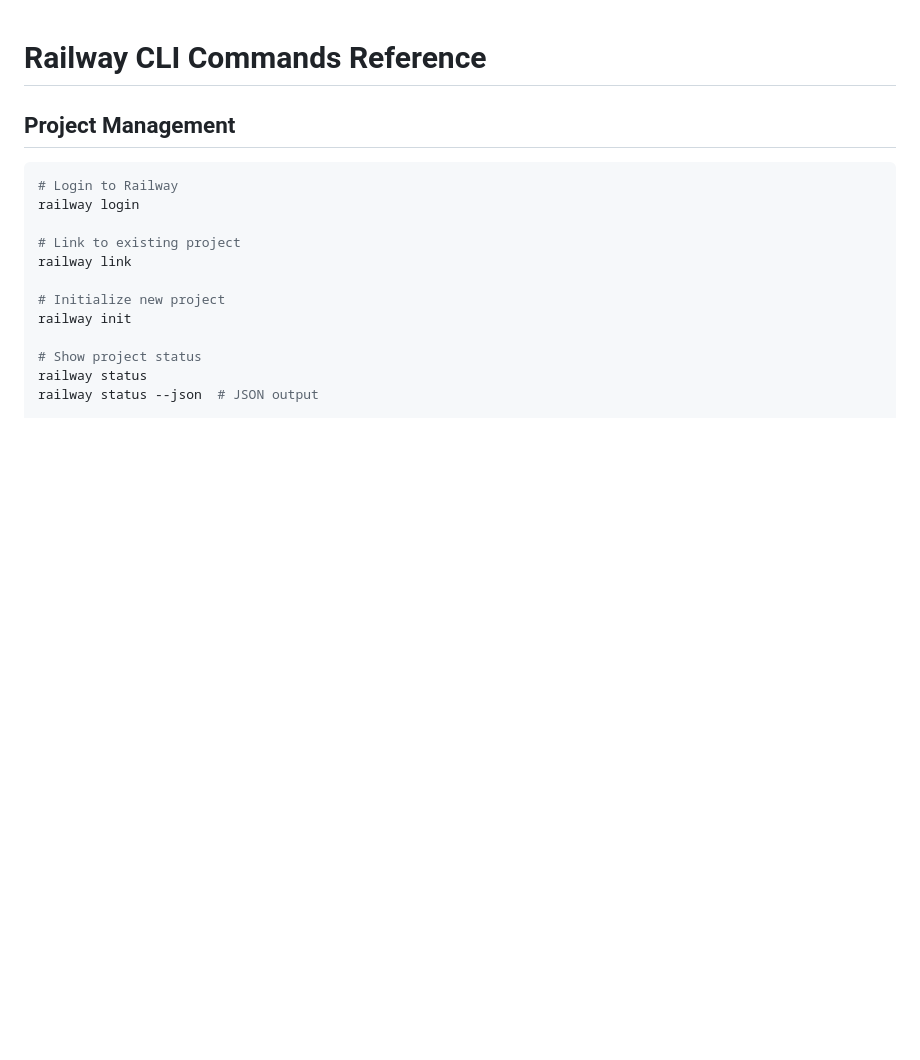
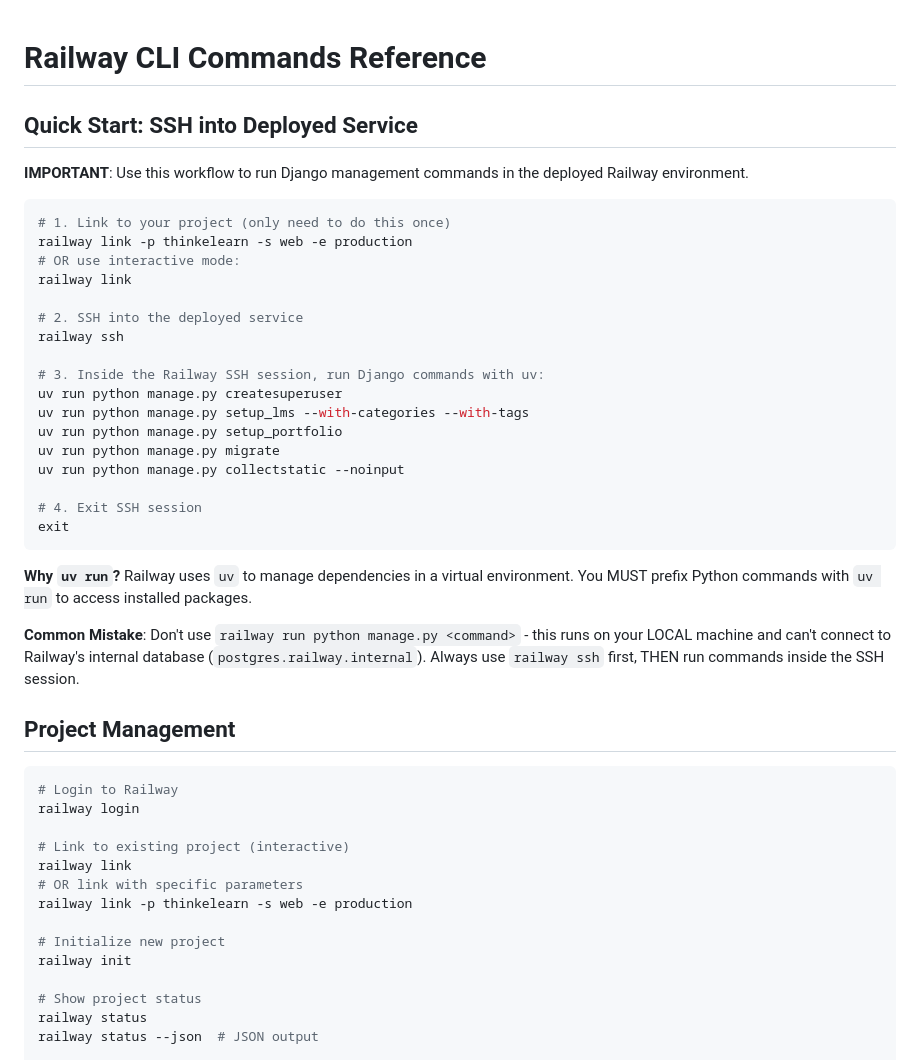
Before and after one commit to thinkelearn/thinkelearn, a Markdown page: docs/railway-commands.md, the part around one of its changes. GitHub-like rendering; blank space fills up the shorter version.

````diff
--- a/docs/railway-commands.md
+++ b/docs/railway-commands.md
@@ -1,4 +1,32 @@
 # Railway CLI Commands Reference
+
+## Quick Start: SSH into Deployed Service
+
+**IMPORTANT**: Use this workflow to run Django management commands in the deployed Railway environment.
+
+```bash
+# 1. Link to your project (only need to do this once)
+railway link -p thinkelearn -s web -e production
+# OR use interactive mode:
+railway link
+
+# 2. SSH into the deployed service
+railway ssh
+
+# 3. Inside the Railway SSH session, run Django commands with uv:
+uv run python manage.py createsuperuser
+uv run python manage.py setup_lms --with-categories --with-tags
+uv run python manage.py setup_portfolio
+uv run python manage.py migrate
+uv run python manage.py collectstatic --noinput
+
+# 4. Exit SSH session
+exit
+```
+
+**Why `uv run`?** Railway uses `uv` to manage dependencies in a virtual environment. You MUST prefix Python commands with `uv run` to access installed packages.
+
+**Common Mistake**: Don't use `railway run python manage.py <command>` - this runs on your LOCAL machine and can't connect to Railway's internal database (`postgres.railway.internal`). Always use `railway ssh` first, THEN run commands inside the SSH session.
 
 ## Project Management
 
@@ -6,8 +34,10 @@
 # Login to Railway
 railway login
 
-# Link to existing project
+# Link to existing project (interactive)
 railway link
+# OR link with specific parameters
+railway link -p thinkelearn -s web -e production
 
 # Initialize new project
 railway init
````
Also changed, not shown: other parts of docs/railway-commands.md (+46 -12 lines).
